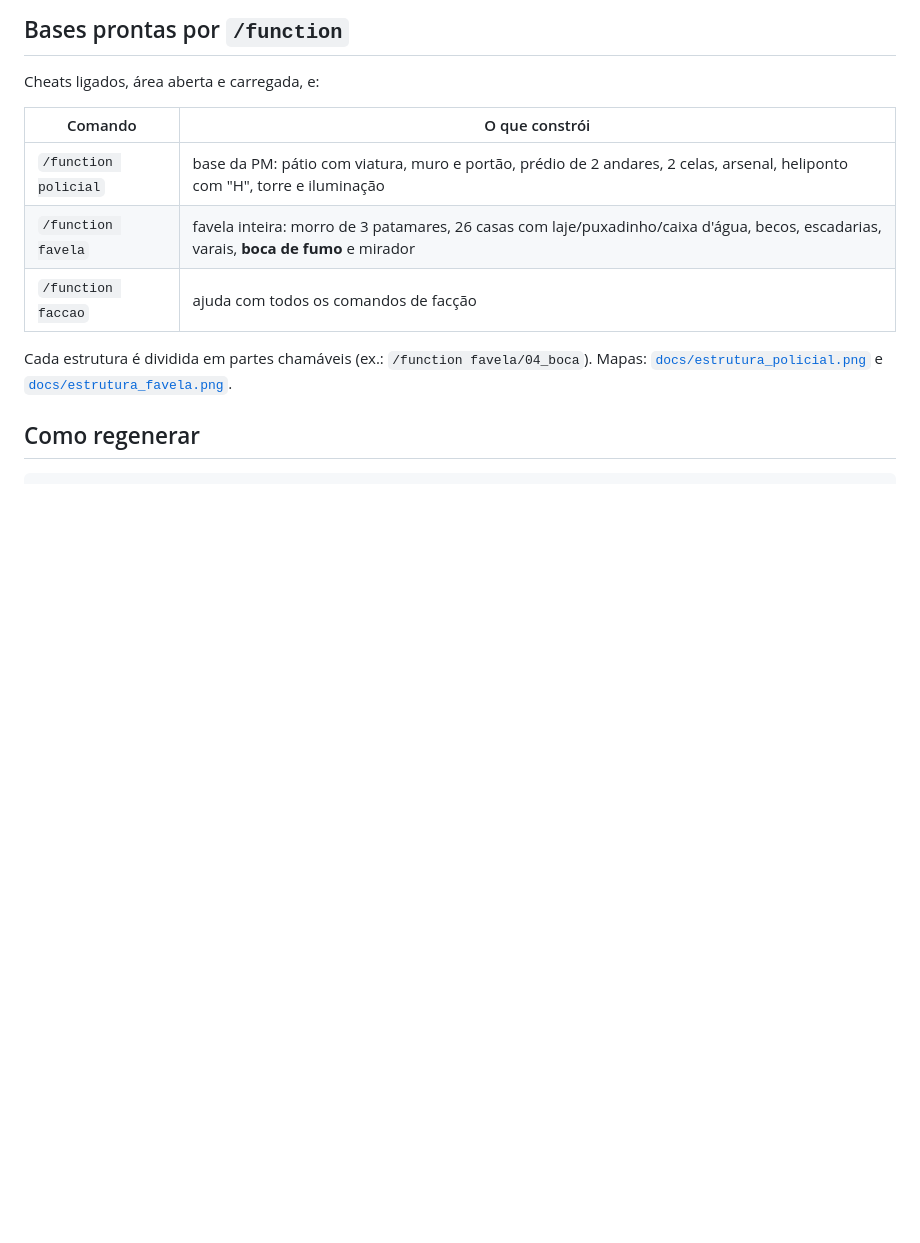
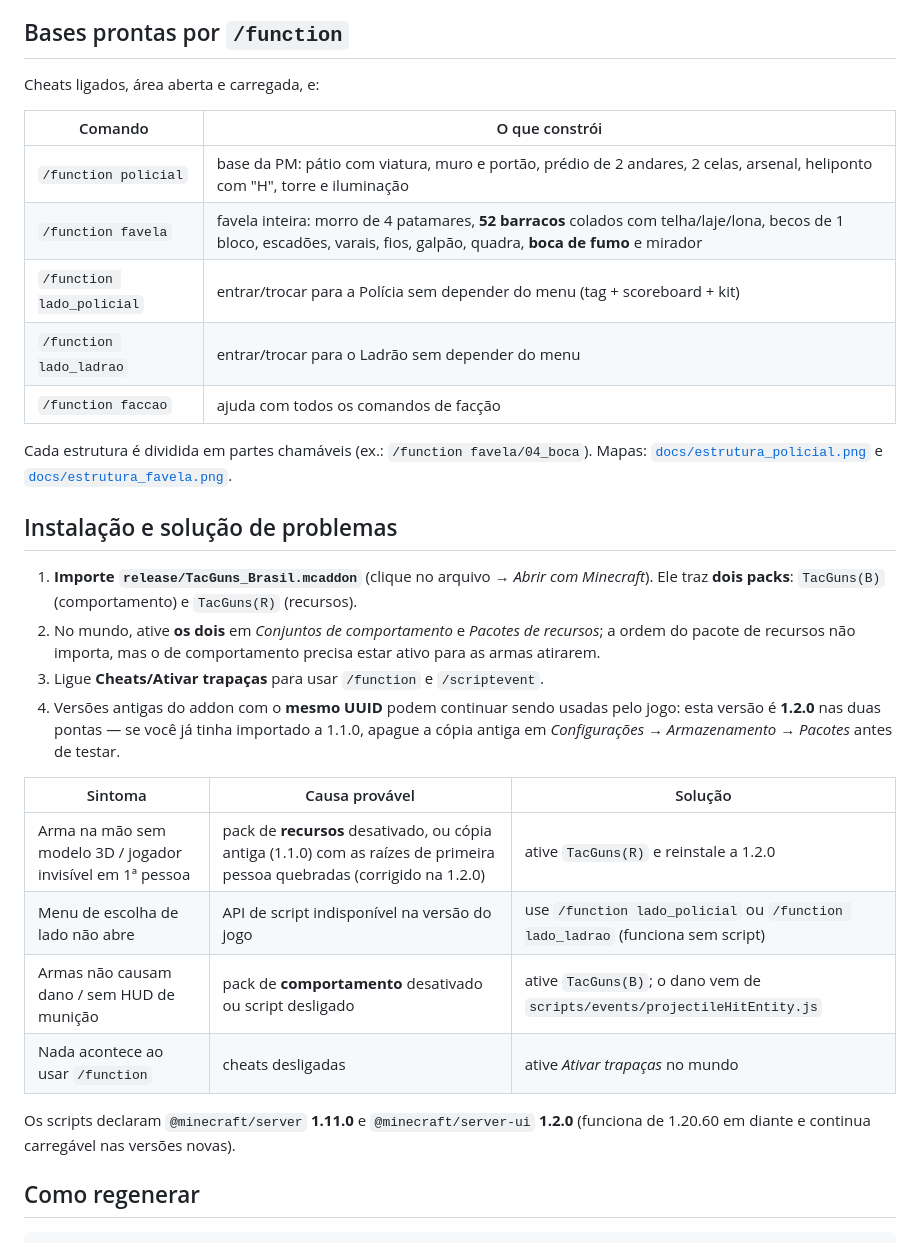
Before and after one commit to abc123erx-wq/It, a Markdown page: README.md, the part around the change. GitHub-like rendering; blank space fills up the shorter version.

```diff
--- a/README.md
+++ b/README.md
@@ -64,12 +64,37 @@ Cheats ligados, área aberta e carregada, e:
 | Comando | O que constrói |
 |---|---|
 | `/function policial` | base da PM: pátio com viatura, muro e portão, prédio de 2 andares, 2 celas, arsenal, heliponto com "H", torre e iluminação |
-| `/function favela` | favela inteira: morro de 3 patamares, 26 casas com laje/puxadinho/caixa d'água, becos, escadarias, varais, **boca de fumo** e mirador |
+| `/function favela` | favela inteira: morro de 4 patamares, **52 barracos** colados com telha/laje/lona, becos de 1 bloco, escadões, varais, fios, galpão, quadra, **boca de fumo** e mirador |
+| `/function lado_policial` | entrar/trocar para a Polícia sem depender do menu (tag + scoreboard + kit) |
+| `/function lado_ladrao` | entrar/trocar para o Ladrão sem depender do menu |
 | `/function faccao` | ajuda com todos os comandos de facção |
 
 Cada estrutura é dividida em partes chamáveis (ex.: `/function favela/04_boca`). Mapas:
 [`docs/estrutura_policial.png`](docs/estrutura_policial.png) e
 [`docs/estrutura_favela.png`](docs/estrutura_favela.png).
+
+
+## Instalação e solução de problemas
+
+1. **Importe `release/TacGuns_Brasil.mcaddon`** (clique no arquivo → *Abrir com Minecraft*).
+   Ele traz **dois packs**: `TacGuns(B)` (comportamento) e `TacGuns(R)` (recursos).
+2. No mundo, ative **os dois** em *Conjuntos de comportamento* e *Pacotes de recursos*;
+   a ordem do pacote de recursos não importa, mas o de comportamento precisa estar ativo
+   para as armas atirarem.
+3. Ligue **Cheats/Ativar trapaças** para usar `/function` e `/scriptevent`.
+4. Versões antigas do addon com o **mesmo UUID** podem continuar sendo usadas pelo jogo:
+   esta versão é **1.2.0** nas duas pontas — se você já tinha importado a 1.1.0, apague a
+   cópia antiga em *Configurações → Armazenamento → Pacotes* antes de testar.
+
+| Sintoma | Causa provável | Solução |
+|---|---|---|
+| Arma na mão sem modelo 3D / jogador invisível em 1ª pessoa | pack de **recursos** desativado, ou cópia antiga (1.1.0) com as raízes de primeira pessoa quebradas (corrigido na 1.2.0) | ative `TacGuns(R)` e reinstale a 1.2.0 |
+| Menu de escolha de lado não abre | API de script indisponível na versão do jogo | use `/function lado_policial` ou `/function lado_ladrao` (funciona sem script) |
+| Armas não causam dano / sem HUD de munição | pack de **comportamento** desativado ou script desligado | ative `TacGuns(B)`; o dano vem de `scripts/events/projectileHitEntity.js` |
+| Nada acontece ao usar `/function` | cheats desligadas | ative *Ativar trapaças* no mundo |
+
+Os scripts declaram `@minecraft/server` **1.11.0** e `@minecraft/server-ui` **1.2.0**
+(funciona de 1.20.60 em diante e continua carregável nas versões novas).
 
 ## Como regenerar
 
```
Also changed, not shown: docs/ARSENAL_BRASIL.md (+9 -3 lines), docs/estrutura_favela.png, 7 other files.
